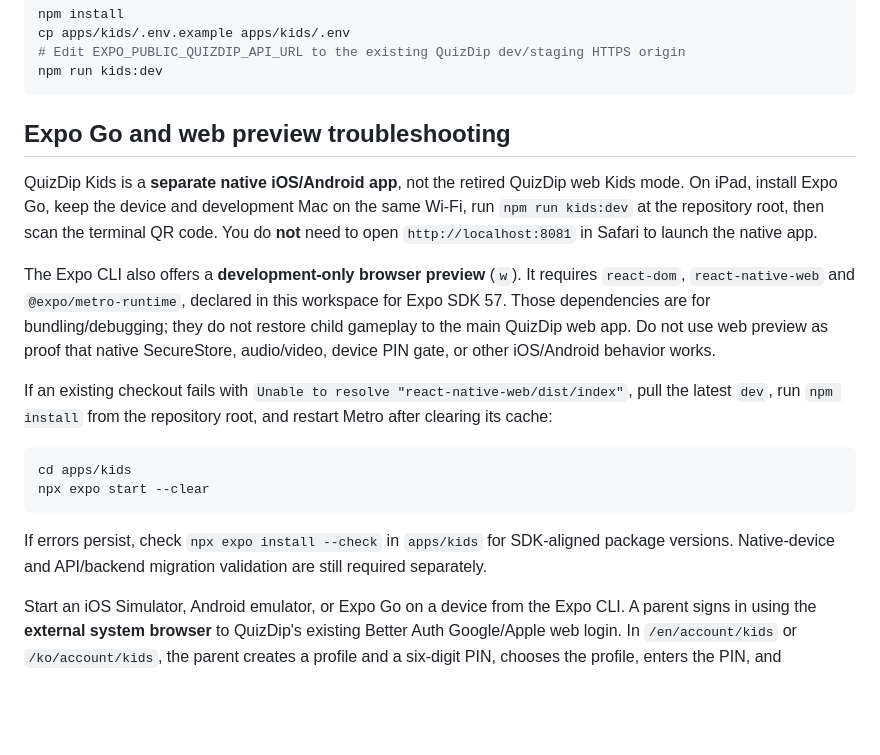
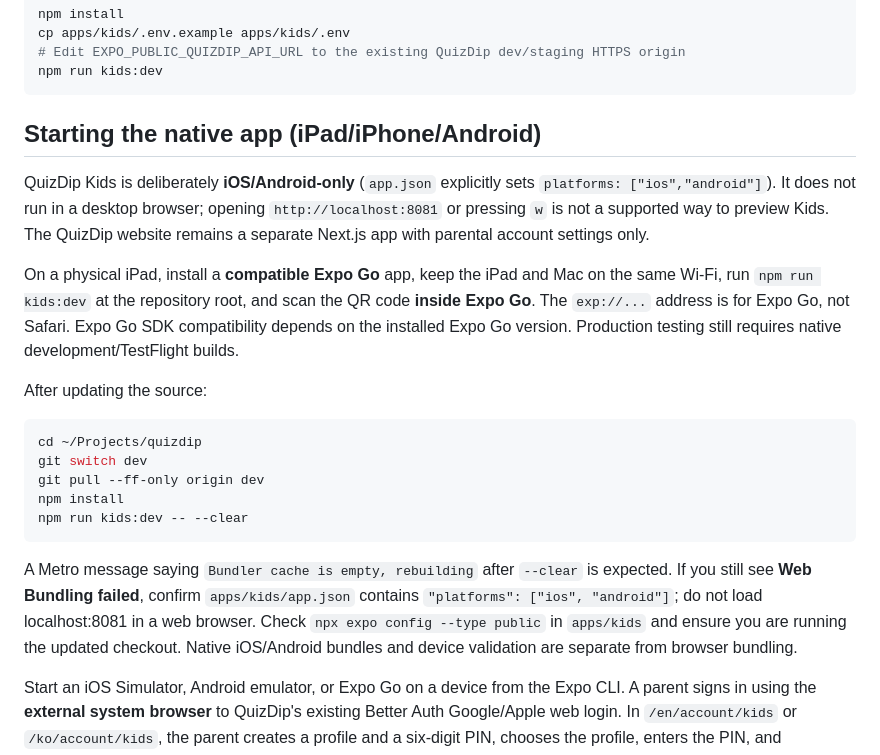
Before and after one commit to White-Fantail/quiz, a Markdown page: apps/kids/README.md, the part around the change. GitHub-like rendering; blank space fills up the shorter version.

Commit message:
docs(kids): explain native-only Expo launch and web exclusion

````diff
--- a/apps/kids/README.md
+++ b/apps/kids/README.md
@@ -13,20 +13,23 @@ cp apps/kids/.env.example apps/kids/.env
 npm run kids:dev
 ```
 
-## Expo Go and web preview troubleshooting
+## Starting the native app (iPad/iPhone/Android)
 
-QuizDip Kids is a **separate native iOS/Android app**, not the retired QuizDip web Kids mode. On iPad, install Expo Go, keep the device and development Mac on the same Wi-Fi, run `npm run kids:dev` at the repository root, then scan the terminal QR code. You do **not** need to open `http://localhost:8081` in Safari to launch the native app.
+QuizDip Kids is deliberately **iOS/Android-only** (`app.json` explicitly sets `platforms: ["ios","android"]`). It does not run in a desktop browser; opening `http://localhost:8081` or pressing `w` is not a supported way to preview Kids. The QuizDip website remains a separate Next.js app with parental account settings only.
 
-The Expo CLI also offers a **development-only browser preview** (`w`). It requires `react-dom`, `react-native-web` and `@expo/metro-runtime`, declared in this workspace for Expo SDK 57. Those dependencies are for bundling/debugging; they do not restore child gameplay to the main QuizDip web app. Do not use web preview as proof that native SecureStore, audio/video, device PIN gate, or other iOS/Android behavior works.
+On a physical iPad, install a **compatible Expo Go** app, keep the iPad and Mac on the same Wi-Fi, run `npm run kids:dev` at the repository root, and scan the QR code **inside Expo Go**. The `exp://...` address is for Expo Go, not Safari. Expo Go SDK compatibility depends on the installed Expo Go version. Production testing still requires native development/TestFlight builds.
 
-If an existing checkout fails with `Unable to resolve "react-native-web/dist/index"`, pull the latest `dev`, run `npm install` from the repository root, and restart Metro after clearing its cache:
+After updating the source:
 
 ```sh
-cd apps/kids
-npx expo start --clear
+cd ~/Projects/quizdip
+git switch dev
+git pull --ff-only origin dev
+npm install
+npm run kids:dev -- --clear
 ```
 
-If errors persist, check `npx expo install --check` in `apps/kids` for SDK-aligned package versions. Native-device and API/backend migration validation are still required separately.
+A Metro message saying `Bundler cache is empty, rebuilding` after `--clear` is expected. If you still see **Web Bundling failed**, confirm `apps/kids/app.json` contains `"platforms": ["ios", "android"]`; do not load localhost:8081 in a web browser. Check `npx expo config --type public` in `apps/kids` and ensure you are running the updated checkout. Native iOS/Android bundles and device validation are separate from browser bundling.
 
 Start an iOS Simulator, Android emulator, or Expo Go on a device from the Expo CLI. A parent signs in using the **external system browser** to QuizDip's existing Better Auth Google/Apple web login. In `/en/account/kids` or `/ko/account/kids`, the parent creates a profile and a six-digit PIN, chooses the profile, enters the PIN, and generates a high-entropy one-time pairing code. The code expires in five minutes. The Kids native app accepts that code and a device name, obtains a **child-only credential**, stores it in OS SecureStore, and validates it on startup and foreground before opening Kids screens. The parent may revoke the device in the same web parent panel. The app's Parent Gate needs the same guardian PIN to revoke the local device session and return to setup.
 
````
